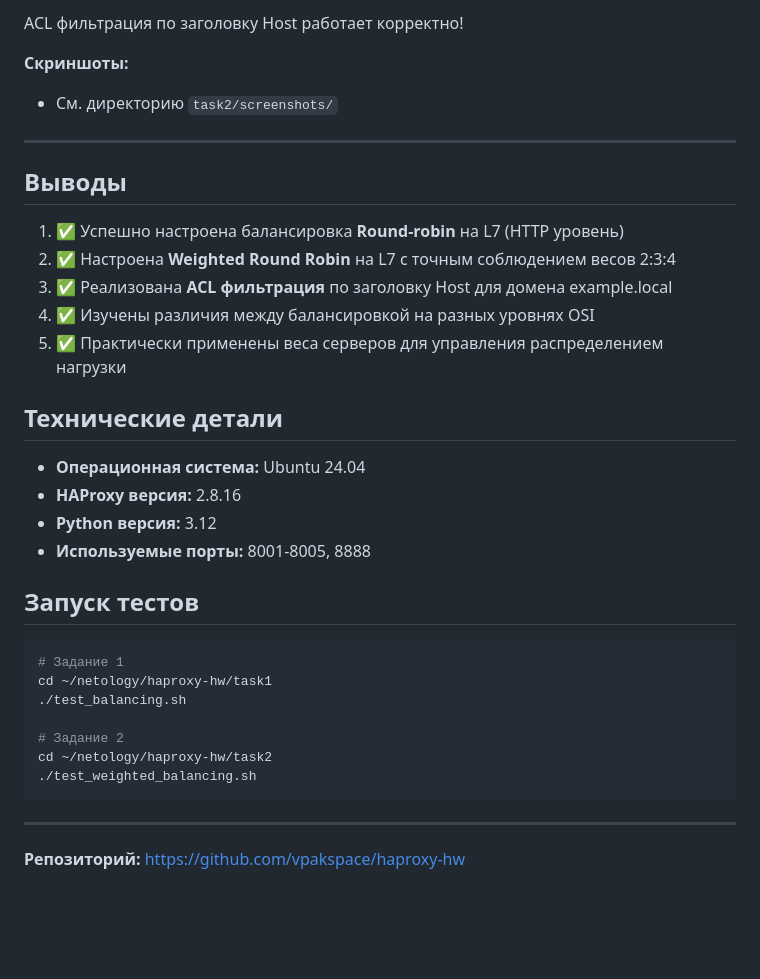
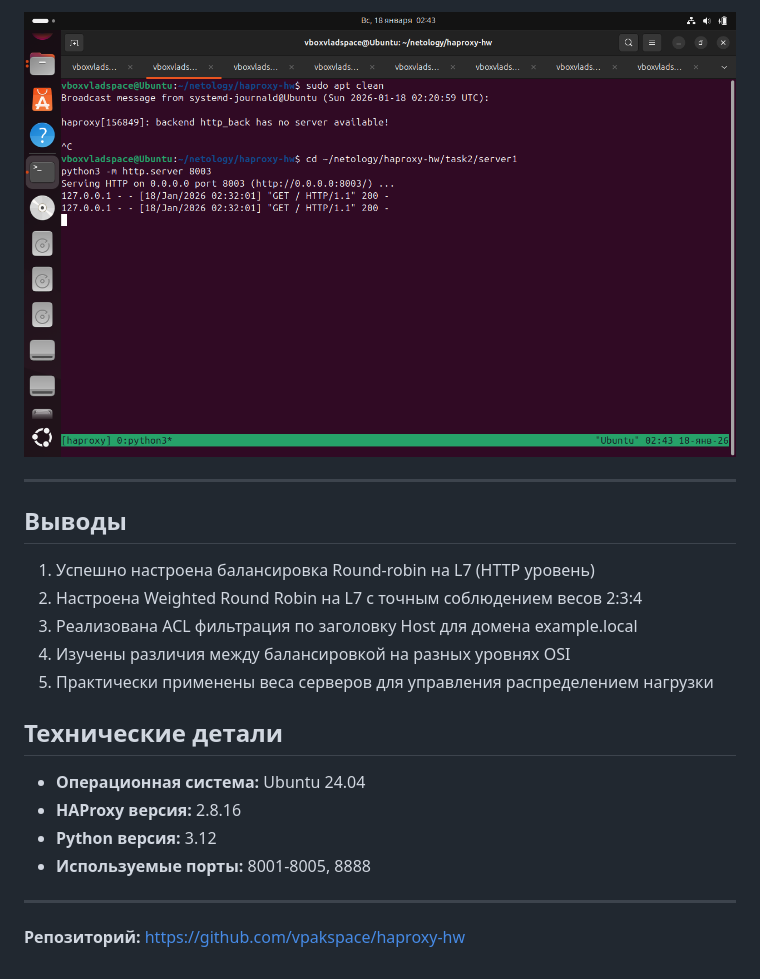
Before and after one commit to vpakspace/haproxy-hw, a Markdown page: README.md, the part around one of its changes. GitHub-like rendering; blank space fills up the shorter version.

````diff
--- a/README.md
+++ b/README.md
@@ -143,18 +66,15 @@ HAProxy возвращает `HTTP/1.1 403 Forbidden` ✅
 
-ACL фильтрация по заголовку Host работает корректно!
-
-**Скриншоты:**
-- См. директорию `task2/screenshots/`
+![task2_screenshot_3](task2/screenshots/Screenshot%20from%202026-01-18%2002-43-09.png)
 
 ---
 
 ## Выводы
 
-1. ✅ Успешно настроена балансировка **Round-robin** на L7 (HTTP уровень)
-2. ✅ Настроена **Weighted Round Robin** на L7 с точным соблюдением весов 2:3:4
-3. ✅ Реализована **ACL фильтрация** по заголовку Host для домена example.local
-4. ✅ Изучены различия между балансировкой на разных уровнях OSI
-5. ✅ Практически применены веса серверов для управления распределением нагрузки
+1. Успешно настроена балансировка Round-robin на L7 (HTTP уровень)
+2. Настроена Weighted Round Robin на L7 с точным соблюдением весов 2:3:4
+3. Реализована ACL фильтрация по заголовку Host для домена example.local
+4. Изучены различия между балансировкой на разных уровнях OSI
+5. Практически применены веса серверов для управления распределением нагрузки
 
 ## Технические детали
 
@@ -163,17 +83,6 @@ ACL фильтрация по заголовку Host работает корр
 - **Python версия:** 3.12
 - **Используемые порты:** 8001-8005, 8888
 
-## Запуск тестов
-```bash
-# Задание 1
-cd ~/netology/haproxy-hw/task1
-./test_balancing.sh
-
-# Задание 2
-cd ~/netology/haproxy-hw/task2
-./test_weighted_balancing.sh
-```
-
 ---
 
 **Репозиторий:** https://github.com/vpakspace/haproxy-hw
````
Also changed, not shown: other parts of README.md (+15 -92 lines).
